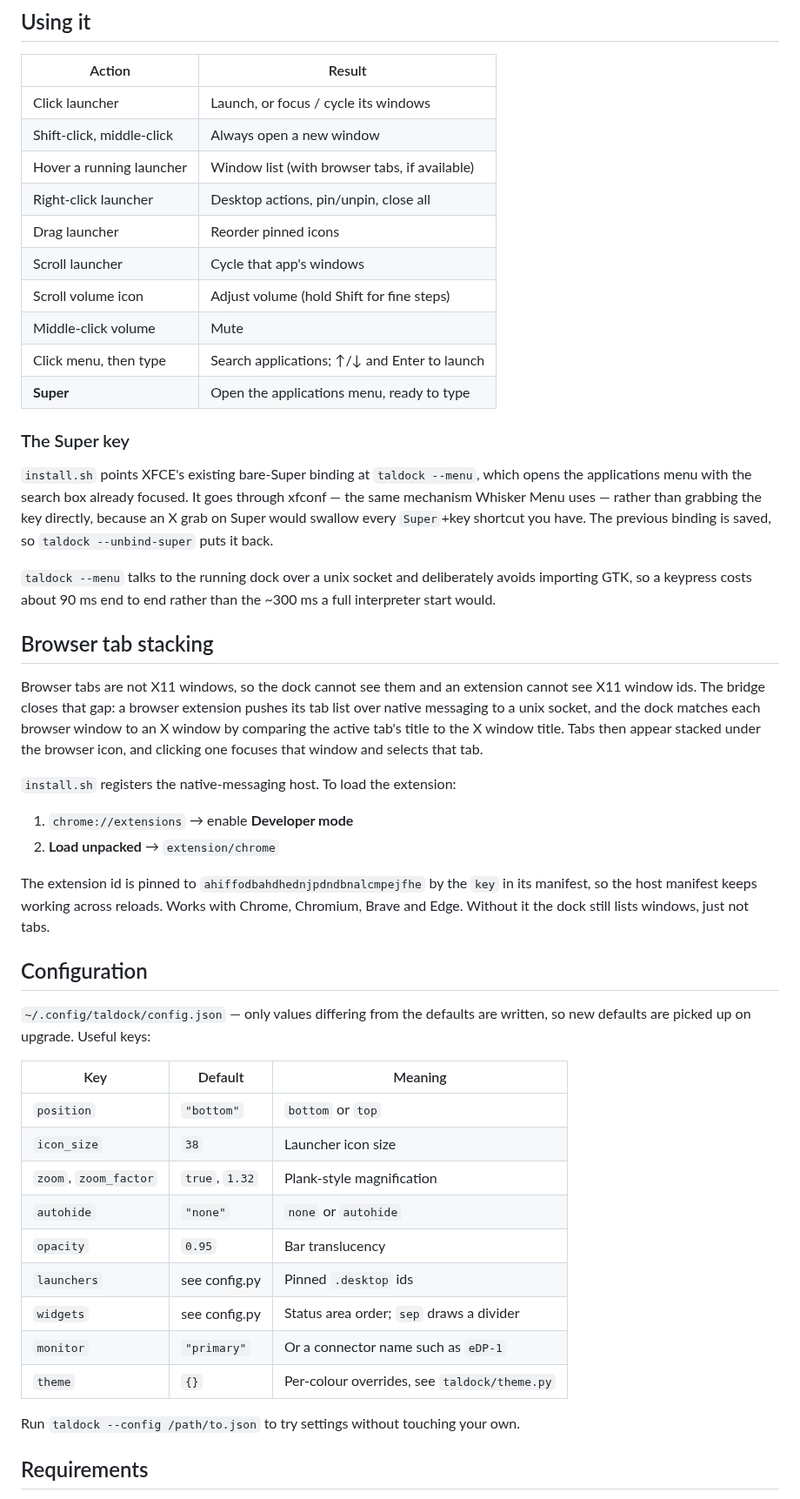
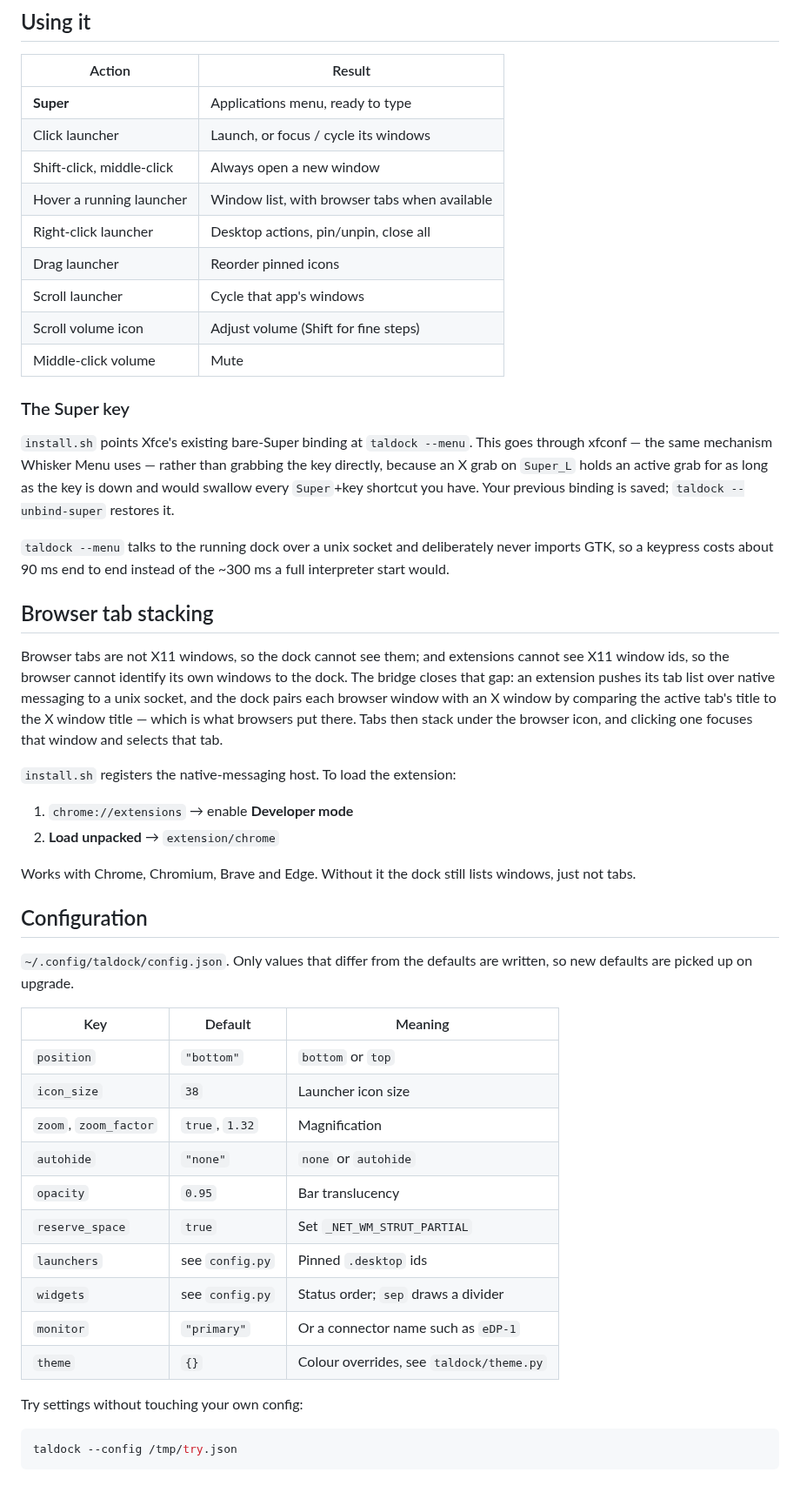
Before and after one commit to antsol20/taldock, a Markdown page: README.md, the part around one of its changes. Shown at 87% size. GitHub-like rendering.

````diff
--- a/README.md
+++ b/README.md
@@ -56,66 +86,68 @@ rm -f ~/.config/autostart/taldock.desktop
 
 | Action | Result |
 | --- | --- |
+| **Super** | Applications menu, ready to type |
 | Click launcher | Launch, or focus / cycle its windows |
 | Shift-click, middle-click | Always open a new window |
-| Hover a running launcher | Window list (with browser tabs, if available) |
+| Hover a running launcher | Window list, with browser tabs when available |
 | Right-click launcher | Desktop actions, pin/unpin, close all |
 | Drag launcher | Reorder pinned icons |
 | Scroll launcher | Cycle that app's windows |
-| Scroll volume icon | Adjust volume (hold Shift for fine steps) |
+| Scroll volume icon | Adjust volume (Shift for fine steps) |
 | Middle-click volume | Mute |
-| Click menu, then type | Search applications; ↑/↓ and Enter to launch |
-| **Super** | Open the applications menu, ready to type |
 
 ### The Super key
 
-`install.sh` points XFCE's existing bare-Super binding at `taldock --menu`,
-which opens the applications menu with the search box already focused. It
-goes through xfconf — the same mechanism Whisker Menu uses — rather than
-grabbing the key directly, because an X grab on Super would swallow every
-`Super`+key shortcut you have. The previous binding is saved, so
-`taldock --unbind-super` puts it back.
+`install.sh` points Xfce's existing bare-Super binding at `taldock --menu`.
+This goes through xfconf — the same mechanism Whisker Menu uses — rather than
+grabbing the key directly, because an X grab on `Super_L` holds an active
+grab for as long as the key is down and would swallow every `Super`+key
+shortcut you have. Your previous binding is saved; `taldock --unbind-super`
+restores it.
 
 `taldock --menu` talks to the running dock over a unix socket and
-deliberately avoids importing GTK, so a keypress costs about 90 ms end to
-end rather than the ~300 ms a full interpreter start would.
+deliberately never imports GTK, so a keypress costs about 90 ms end to end
+instead of the ~300 ms a full interpreter start would.
 
 ## Browser tab stacking
 
-Browser tabs are not X11 windows, so the dock cannot see them and an
-extension cannot see X11 window ids. The bridge closes that gap: a browser
-extension pushes its tab list over native messaging to a unix socket, and the
-dock matches each browser window to an X window by comparing the active tab's
-title to the X window title. Tabs then appear stacked under the browser icon,
-and clicking one focuses that window and selects that tab.
+Browser tabs are not X11 windows, so the dock cannot see them; and extensions
+cannot see X11 window ids, so the browser cannot identify its own windows to
+the dock. The bridge closes that gap: an extension pushes its tab list over
+native messaging to a unix socket, and the dock pairs each browser window
+with an X window by comparing the active tab's title to the X window title —
+which is what browsers put there. Tabs then stack under the browser icon, and
+clicking one focuses that window and selects that tab.
 
 `install.sh` registers the native-messaging host. To load the extension:
 
 1. `chrome://extensions` → enable **Developer mode**
 2. **Load unpacked** → `extension/chrome`
 
-The extension id is pinned to `ahiffodbahdhednjpdndbnalcmpejfhe` by the `key` in its manifest, so the
-host manifest keeps working across reloads. Works with Chrome, Chromium,
-Brave and Edge. Without it the dock still lists windows, just not tabs.
+Works with Chrome, Chromium, Brave and Edge. Without it the dock still lists
+windows, just not tabs.
 
 ## Configuration
 
-`~/.config/taldock/config.json` — only values differing from the defaults are
-written, so new defaults are picked up on upgrade. Useful keys:
+`~/.config/taldock/config.json`. Only values that differ from the defaults are
+written, so new defaults are picked up on upgrade.
 
 | Key | Default | Meaning |
 | --- | --- | --- |
 | `position` | `"bottom"` | `bottom` or `top` |
 | `icon_size` | `38` | Launcher icon size |
-| `zoom`, `zoom_factor` | `true`, `1.32` | Plank-style magnification |
+| `zoom`, `zoom_factor` | `true`, `1.32` | Magnification |
 | `autohide` | `"none"` | `none` or `autohide` |
 | `opacity` | `0.95` | Bar translucency |
-| `launchers` | see config.py | Pinned `.desktop` ids |
-| `widgets` | see config.py | Status area order; `sep` draws a divider |
+| `reserve_space` | `true` | Set `_NET_WM_STRUT_PARTIAL` |
+| `launchers` | see `config.py` | Pinned `.desktop` ids |
+| `widgets` | see `config.py` | Status order; `sep` draws a divider |
 | `monitor` | `"primary"` | Or a connector name such as `eDP-1` |
-| `theme` | `{}` | Per-colour overrides, see `taldock/theme.py` |
+| `theme` | `{}` | Colour overrides, see `taldock/theme.py` |
 
-Run `taldock --config /path/to.json` to try settings without touching your own.
+Try settings without touching your own config:
 
-## Requirements
+```sh
+taldock --config /tmp/try.json
+```
 
````
Also changed, not shown: other parts of README.md (+111 -37 lines), assets/dock.png (added), 3 other files.
